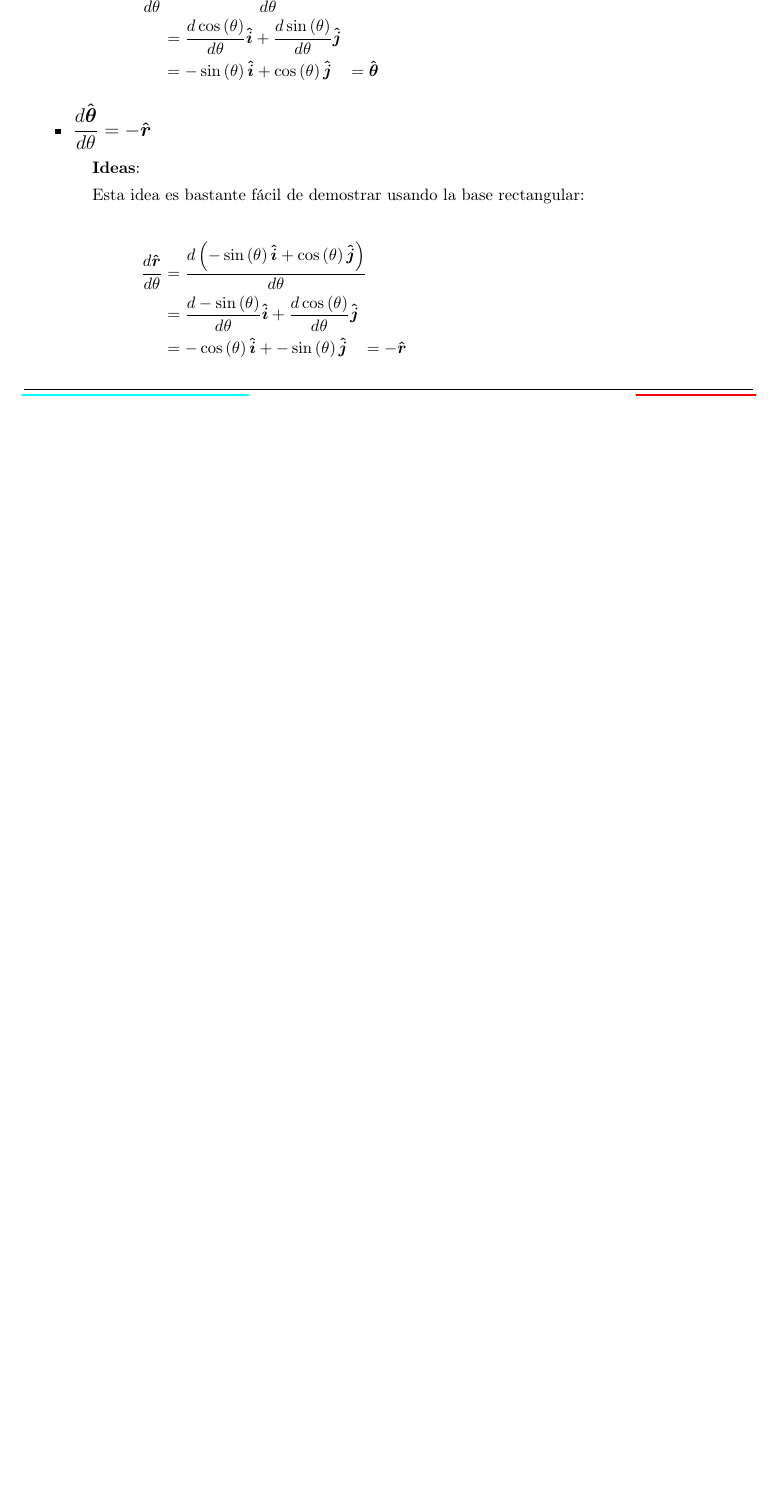
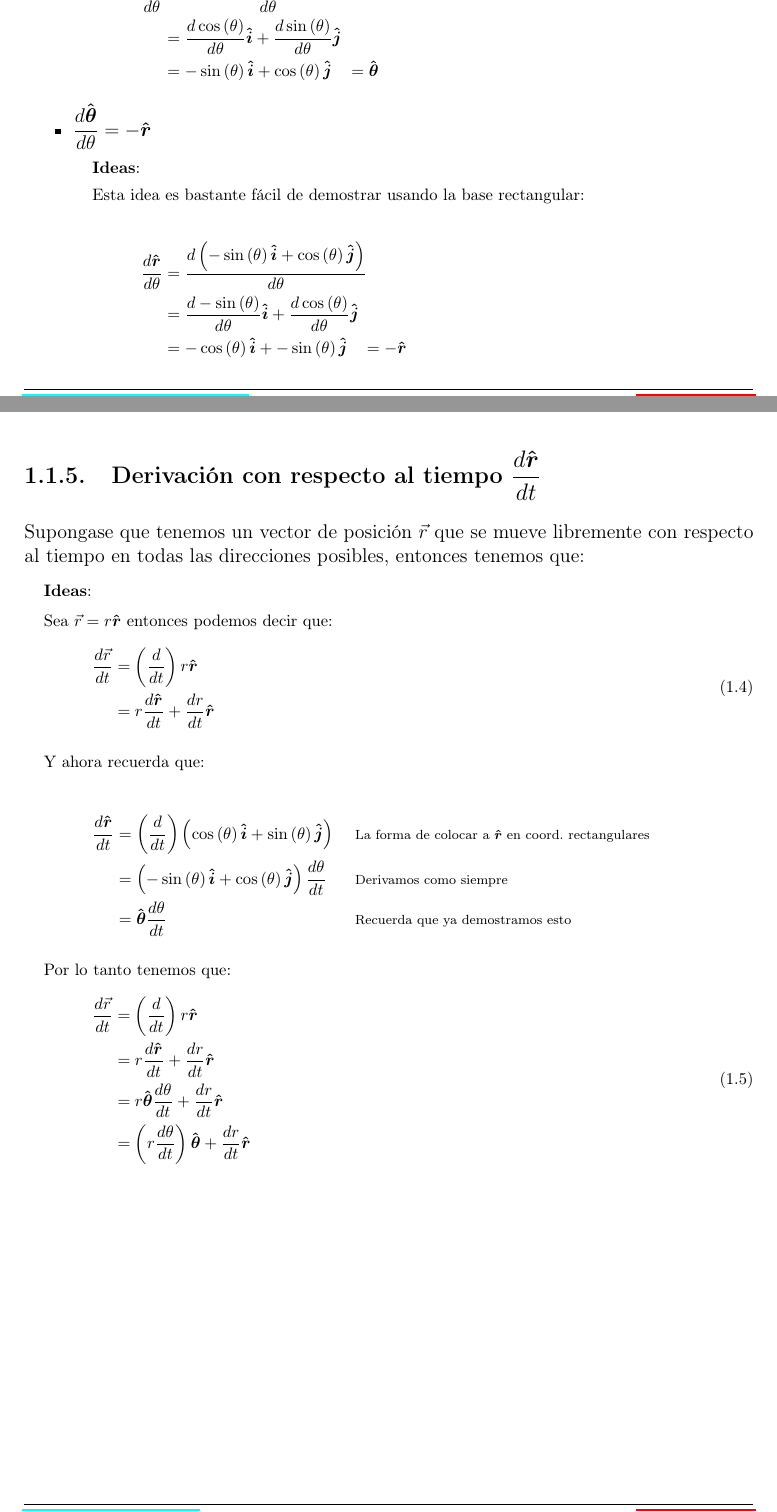
Before and after one commit to CompilandoConocimiento/LibroAnalisisVectorial, a LaTeX document (AnalisisVectorial.tex): part of page 7 of 7 before the commit and two parts of pages 7 and 8 of 8 after it, the two joined at a grey line, cut so that both start at the same text, the shorter picture padded with empty space. Compiled offline with pdfLaTeX.

Commit message:
Añadir derivaciones

```diff
--- a/AnalisisVectorial.tex
+++ b/AnalisisVectorial.tex
@@ -405,6 +404,52 @@
 
 
                 \end{itemize}
+
+
+
+            % ============================================
+            % ====  DERIVACION DE R CON RESPECTO A T =====
+            % ============================================
+            \clearpage
+            \subsection{Derivación con respecto al tiempo $\Derivate{\uvec{r}}{t}$}
+
+                Supongase que tenemos un vector de posición $\vec{r}$ que se mueve libremente con respecto
+                al tiempo en todas las direcciones posibles, entonces tenemos que:
+
+                % ======== DEMOSTRACION ========
+                \begin{SmallIndentation}[1em]
+                    \textbf{Ideas}:
+
+                    Sea $\vec{r} = r \uvec{r}$ entonces podemos decir que:
+                    \begin{MultiLineEquation}{2}
+                        \Derivate{\vec{r}}{t}   &= \SemiDerivate{t} r \uvec{r}                                  \\
+                                                &= r \Derivate{\uvec{r}}{t} + \Derivate{r}{t}\uvec{r}
+                    \end{MultiLineEquation}
+
+                    Y ahora recuerda que:
+
+                    \begin{MultiLineEquation*}{3}
+                        \Derivate{\uvec{r}}{t}
+                                &= \SemiDerivate{t} \Wrap{\Cos{\theta} \uvec{i} + \Sin{\theta} \uvec{j}}        &&
+                                \Remember{La forma de colocar a $\uvec{r}$ en coord. rectangulares}             \\
+                                &= \Wrap{-\Sin{\theta} \uvec{i} + \Cos{\theta} \uvec{j}} \Derivate{\theta}{t}   &&
+                                \Remember{Derivamos como siempre}                                               \\
+                                &= \uvec{\theta} \Derivate{\theta}{t}                                           &&
+                                \Remember{Recuerda que ya demostramos esto}                                     \\
+                    \end{MultiLineEquation*}
+
+                    Por lo tanto tenemos que:
+                    \begin{MultiLineEquation}{2}
+                        \Derivate{\vec{r}}{t}   &= \SemiDerivate{t} r \uvec{r}                                              \\
+                                                &= r \Derivate{\uvec{r}}{t} + \Derivate{r}{t}\uvec{r}                       \\
+                                                &= r \uvec{\theta} \Derivate{\theta}{t} + \Derivate{r}{t}\uvec{r}           \\
+                                                &= \Wrap{r \Derivate{\theta}{t}} \uvec{\theta} + \Derivate{r}{t} \uvec{r}
+                    \end{MultiLineEquation}
+
+
+                \end{SmallIndentation}
+
+
 
 
 
```
Also changed, not shown: AnalisisVectorial.pdf, AnalisisVectorial.tex (1 more changed lines), 4 other files.
